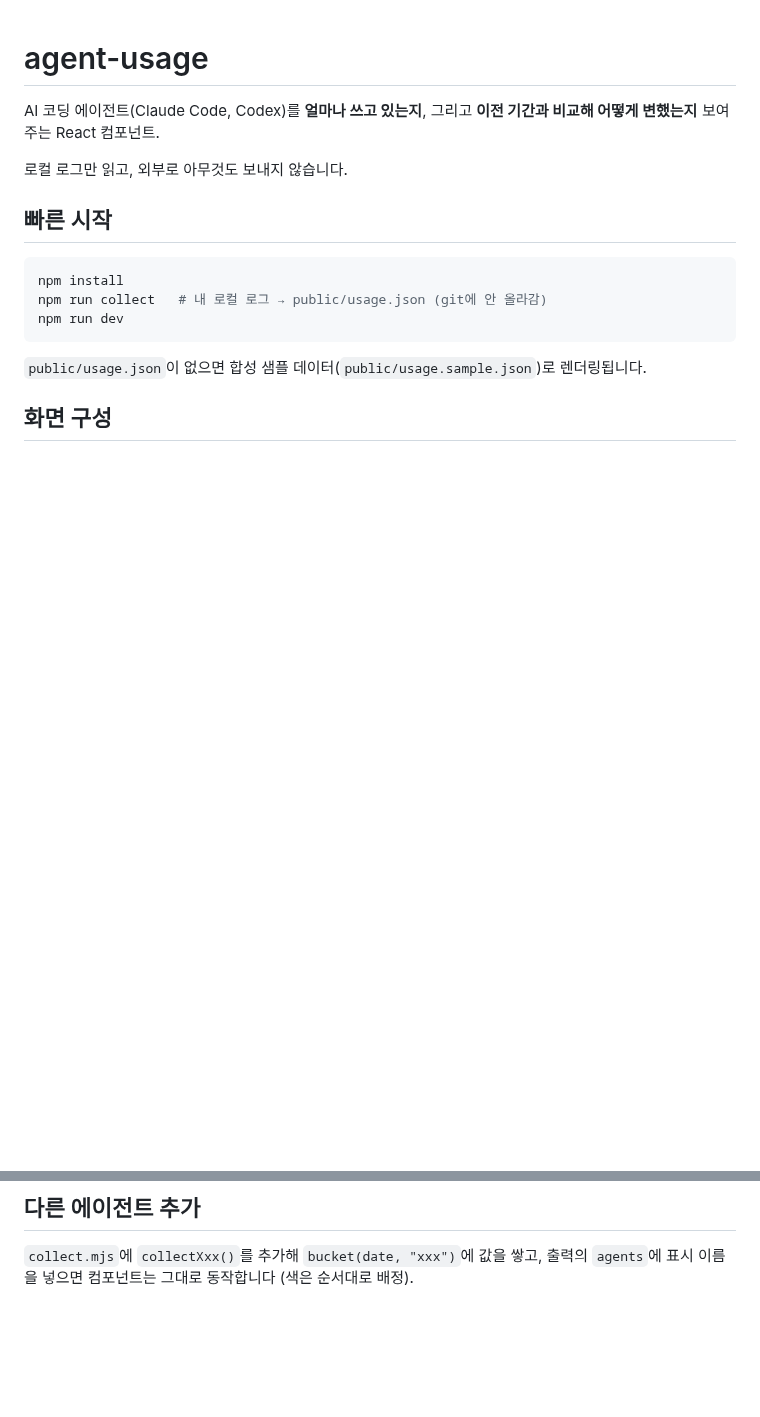
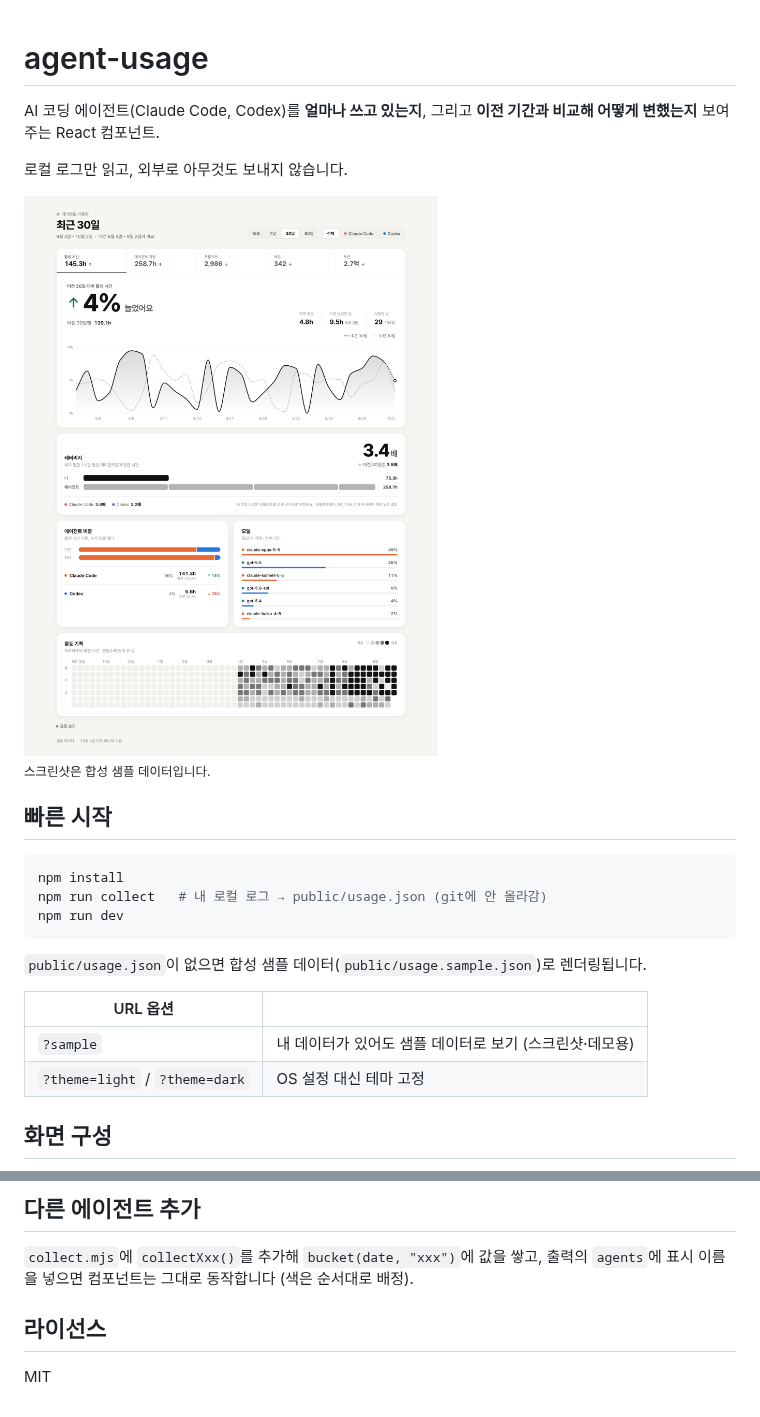
Before and after one commit to c10dev/agent-leverage, a Markdown page: README.md, 2 parts joined by grey strips. GitHub-like rendering; pictures changed too: docs/screenshot-light.png (added); blank space fills up the shorter version.

Commit message:
공개 준비: MIT 라이선스, README 스크린샷, ?sample·?theme 옵션
스크린샷은 ?sample로 합성 데이터만 써서 실제 사용량이 드러나지 않게 찍었다.

Co-Authored-By: Claude Opus 5.5 <noreply@anthropic.com>

````diff
--- a/README.md
+++ b/README.md
@@ -3,6 +3,13 @@
 AI 코딩 에이전트(Claude Code, Codex)를 **얼마나 쓰고 있는지**, 그리고 **이전 기간과 비교해 어떻게 변했는지** 보여주는 React 컴포넌트.
 
 로컬 로그만 읽고, 외부로 아무것도 보내지 않습니다.
+
+<picture>
+  <source media="(prefers-color-scheme: dark)" srcset="docs/screenshot-dark.png">
+  <img alt="에이전트 사용량 화면 — 지표 탭, 이전 기간 대비 변화, 추세 차트, 레버리지, 에이전트 비중, 모델, 활동 기록" src="docs/screenshot-light.png">
+</picture>
+
+<sub>스크린샷은 합성 샘플 데이터입니다.</sub>
 
 ## 빠른 시작
 
@@ -13,6 +20,11 @@ npm run dev
 ```
 
 `public/usage.json`이 없으면 합성 샘플 데이터(`public/usage.sample.json`)로 렌더링됩니다.
+
+| URL 옵션 | |
+|---|---|
+| `?sample` | 내 데이터가 있어도 샘플 데이터로 보기 (스크린샷·데모용) |
+| `?theme=light` / `?theme=dark` | OS 설정 대신 테마 고정 |
 
 ## 화면 구성
 
@@ -82,3 +94,7 @@ import { AgentUsage } from "./src";
 ## 다른 에이전트 추가
 
 `collect.mjs`에 `collectXxx()`를 추가해 `bucket(date, "xxx")`에 값을 쌓고, 출력의 `agents`에 표시 이름을 넣으면 컴포넌트는 그대로 동작합니다 (색은 순서대로 배정).
+
+## 라이선스
+
+MIT
````
Also changed, not shown: docs/screenshot-dark.png (added), 4 other files.
